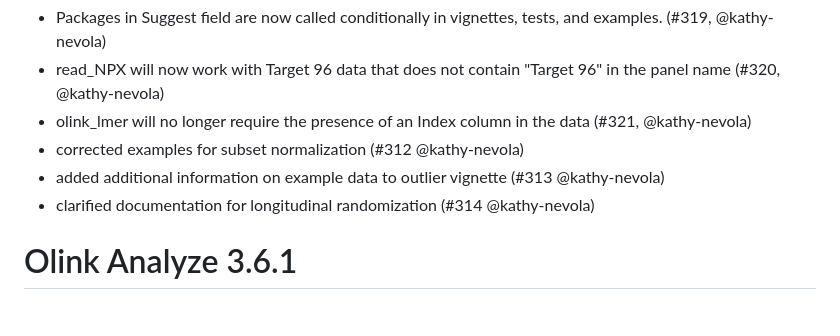
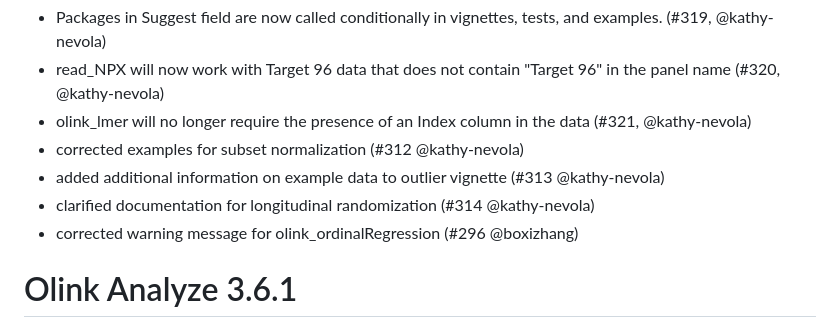
Before and after one commit to Olink-Proteomics/OlinkRPackage, a Markdown page: OlinkAnalyze/NEWS.md, the part around the change. GitHub-like rendering.

```diff
--- a/OlinkAnalyze/NEWS.md
+++ b/OlinkAnalyze/NEWS.md
@@ -6,7 +6,7 @@
 * corrected examples for subset normalization (#312 @kathy-nevola)
 * added additional information on example data to outlier vignette (#313 @kathy-nevola)
 * clarified documentation for longitudinal randomization (#314 @kathy-nevola)
-
+* corrected warning message for olink_ordinalRegression (#296 @boxizhang)
 
 # Olink Analyze 3.6.1
 ## Minor Changes
```
